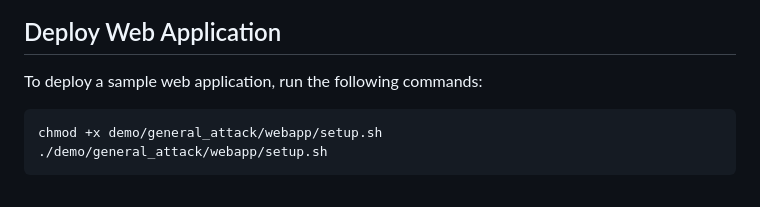
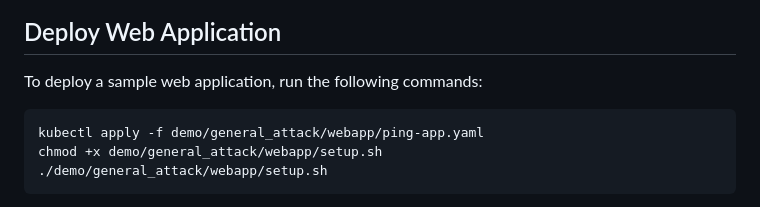
Before and after one commit to armosec/kubecop, a Markdown page: demo/README.md, the part around the change. GitHub-like rendering.

````diff
--- a/demo/README.md
+++ b/demo/README.md
@@ -67,6 +67,7 @@ chmod +x scripts/setup-system-test-cluster.sh
 To deploy a sample web application, run the following commands:
 
 ```bash
+kubectl apply -f demo/general_attack/webapp/ping-app.yaml
 chmod +x demo/general_attack/webapp/setup.sh
 ./demo/general_attack/webapp/setup.sh
 ```
````
